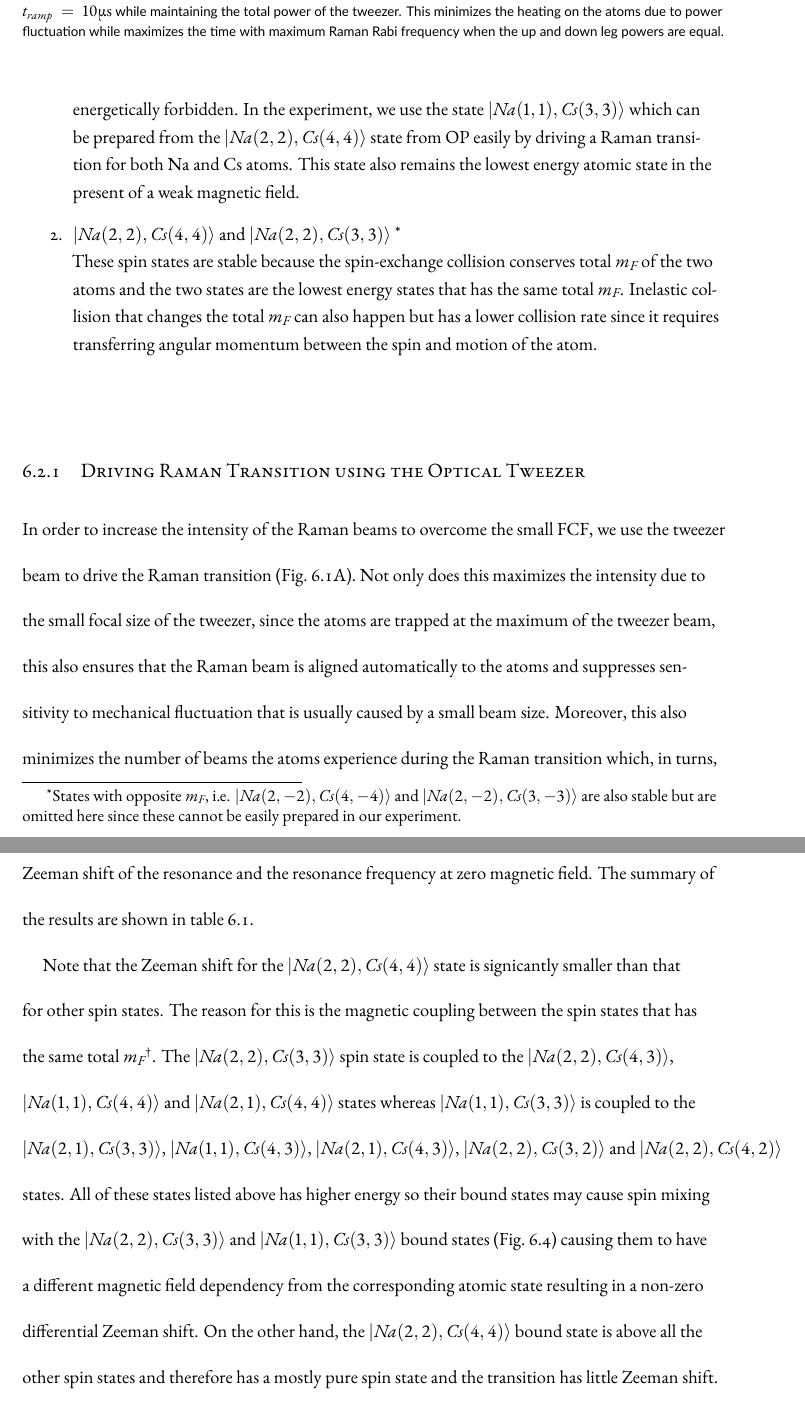
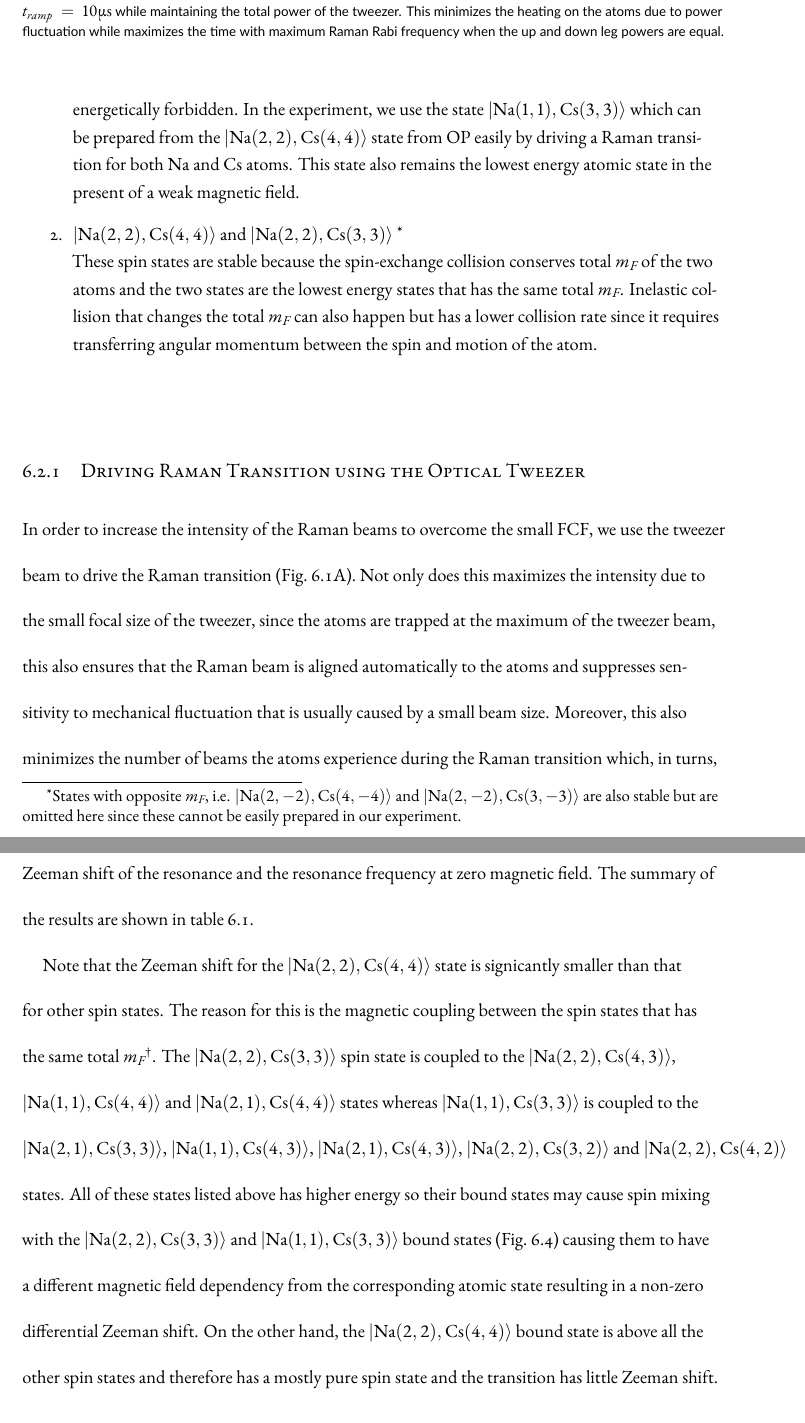
Before and after one commit to yuyichao/grad-thesis, a LaTeX thesis (dissertation.tex, which reads chapters/raman-spectroscopy.tex): two parts of pages 57 and 60 of 92, joined at a grey line, cut so that both start at the same text. Compiled offline with XeLaTeX.

Commit message:
Font for Na and Cs

```diff
--- a/chapters/raman-spectroscopy.tex
+++ b/chapters/raman-spectroscopy.tex
@@ -83,13 +83,13 @@ which includes the following spin combinations,
 \item $F_{Na}=1$ and $F_{Cs}=3$\\
   This is the spin state with the lowest energy and therefore the spin-exchange interaction
   is energetically forbidden.
-  In the experiment, we use the state $|Na(1, 1),Cs(3, 3)\rangle$
-  which can be prepared from the $|Na(2, 2),Cs(4, 4)\rangle$ state from OP
+  In the experiment, we use the state $|\mathrm{Na(1, 1),Cs(3, 3)}\rangle$
+  which can be prepared from the $|\mathrm{Na(2, 2),Cs(4, 4)}\rangle$ state from OP
   easily by driving a Raman transition for both Na and Cs atoms.
   This state also remains the lowest energy atomic state in the present of a weak magnetic field.
-\item $|Na(2, 2),Cs(4, 4)\rangle$ and $|Na(2, 2),Cs(3, 3)\rangle$
+\item $|\mathrm{Na(2, 2),Cs(4, 4)}\rangle$ and $|\mathrm{Na(2, 2),Cs(3, 3)}\rangle$
   \footnote{States with opposite $m_F$, i.e.
-    $|Na(2, -2),Cs(4, -4)\rangle$ and $|Na(2, -2),Cs(3, -3)\rangle$ are also stable
+    $|\mathrm{Na(2, -2),Cs(4, -4)}\rangle$ and $|\mathrm{Na(2, -2),Cs(3, -3)}\rangle$ are also stable
     but are omitted here since these cannot be easily prepared in our experiment.}\\
   These spin states are stable because the spin-exchange collision conserves total $m_F$
   of the two atoms and
@@ -227,21 +227,23 @@ The summary of the results are shown in table~\ref{table:raman-spectroscopy:n0}.
     \label{fig:raman-spectroscopy:spin-mixing}}
 \end{figure}
 
-Note that the Zeeman shift for the $|Na(2, 2),Cs(4, 4)\rangle$ state
+Note that the Zeeman shift for the $|\mathrm{Na(2, 2),Cs(4, 4)}\rangle$ state
 is signicantly smaller than that for other spin states.
 The reason for this is the magnetic coupling between the spin states
 that has the same total $m_F$\footnote{The same coupling that leads to spin exchange collision.}.
-The $|Na(2, 2),Cs(3, 3)\rangle$ spin state is coupled to the $|Na(2, 2),Cs(4, 3)\rangle$,
-$|Na(1, 1),Cs(4, 4)\rangle$ and $|Na(2, 1),Cs(4, 4)\rangle$ states
-whereas $|Na(1, 1),Cs(3, 3)\rangle$ is coupled to the $|Na(2, 1),Cs(3, 3)\rangle$,
-$|Na(1, 1),Cs(4, 3)\rangle$, $|Na(2, 1),Cs(4, 3)\rangle$, $|Na(2, 2),Cs(3, 2)\rangle$
-and $|Na(2, 2),Cs(4, 2)\rangle$ states.
+The $|\mathrm{Na(2, 2),Cs(3, 3)}\rangle$ spin state is coupled to the
+$|\mathrm{Na(2, 2),Cs(4, 3)}\rangle$, $|\mathrm{Na(1, 1),Cs(4, 4)}\rangle$
+and $|\mathrm{Na(2, 1),Cs(4, 4)}\rangle$ states
+whereas $|\mathrm{Na(1, 1),Cs(3, 3)}\rangle$ is coupled to the
+$|\mathrm{Na(2, 1),Cs(3, 3)}\rangle$, $|\mathrm{Na(1, 1),Cs(4, 3)}\rangle$,
+$|\mathrm{Na(2, 1),Cs(4, 3)}\rangle$, $|\mathrm{Na(2, 2),Cs(3, 2)}\rangle$
+and $|\mathrm{Na(2, 2),Cs(4, 2)}\rangle$ states.
 All of these states listed above has higher energy so their bound states
-may cause spin mixing with the $|Na(2, 2),Cs(3, 3)\rangle$ and $|Na(1, 1),Cs(3, 3)\rangle$
-bound states (Fig.~\ref{fig:raman-spectroscopy:spin-mixing})
+may cause spin mixing with the $|\mathrm{Na(2, 2),Cs(3, 3)}\rangle$ and
+$|\mathrm{Na(1, 1),Cs(3, 3)}\rangle$ bound states (Fig.~\ref{fig:raman-spectroscopy:spin-mixing})
 causing them to have a different magnetic field dependency from the corresponding atomic state
 resulting in a non-zero differential Zeeman shift.
-On the other hand, the $|Na(2, 2),Cs(4, 4)\rangle$ bound state is above
+On the other hand, the $|\mathrm{Na(2, 2),Cs(4, 4)}\rangle$ bound state is above
 all the other spin states and therefore has a mostly pure spin state
 and the transition has little Zeeman shift.
 
--- a/dissertation.tex
+++ b/dissertation.tex
@@ -9,6 +9,8 @@
 \newcommand{\ud}{\mathrm{d}}
 \newcommand{\ue}{\mathrm{e}}
 \newcommand{\ui}{\mathrm{i}}
+\newcommand{\Na}{\mathrm{Na}}
+\newcommand{\Cs}{\mathrm{Cs}}
 \newcommand{\abs}[1]{{\left|{#1}\right|}}
 \newcommand{\paren}[1]{{\left({#1}\right)}}
 \newcommand{\numberthis}[1]{\addtocounter{equation}{1}\tag{\theequation}\label{#1}}
```
Also changed, not shown: chapters/pa.tex (+4 -4 lines), dissertation.pdf, chapters/raman-spectroscopy.tex (14 more changed lines).
